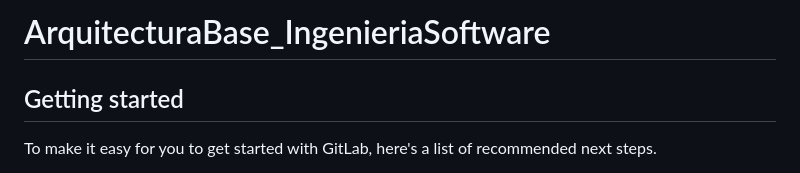
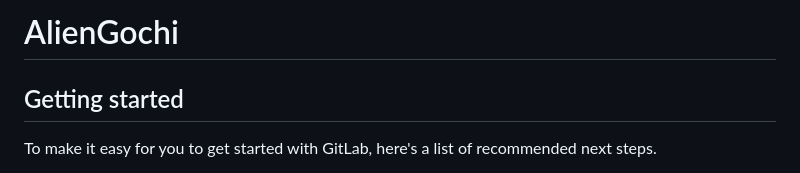
Before and after one commit to andyarratiaa/AlienGochi, a Markdown page: README.md, the part around the change. Drawn GitHub-style.

```diff
--- a/README.md
+++ b/README.md
@@ -1,4 +1,4 @@
-# ArquitecturaBase_IngenieriaSoftware
+# AlienGochi
 
 
 
```
